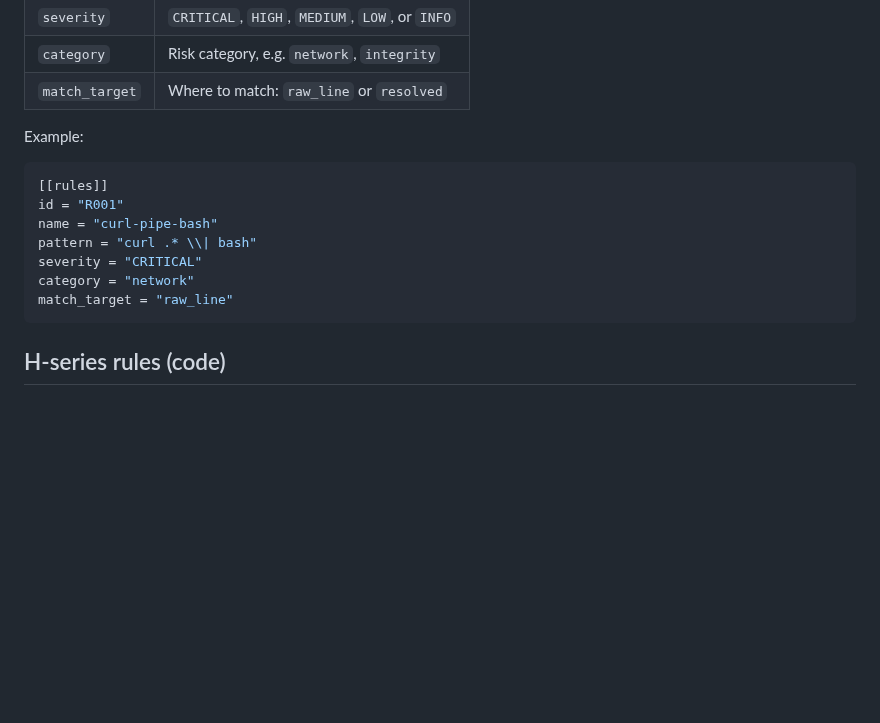
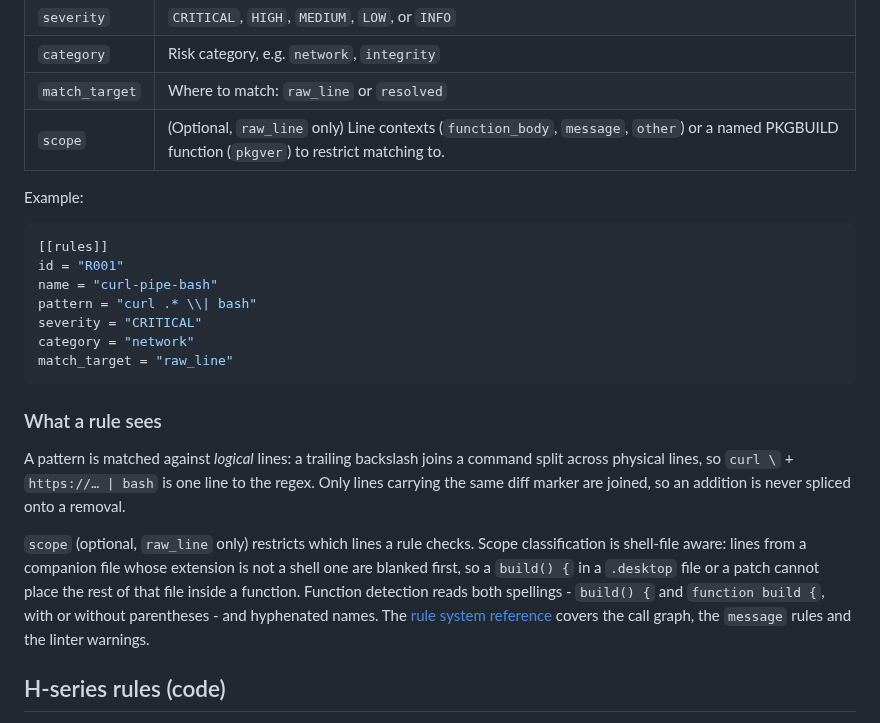
Before and after one commit to emiliano-go/trustsight, a Markdown page: docs/contributing/writing-a-rule.md, the part around the change. GitHub-like rendering; blank space fills up the shorter version.

Commit message:
docs: cover the rule-author surface changes
What an author needs to know about the Unreleased parser and scope
changes, on the pages they read:

- writing-a-rule: a What a rule sees section (logical-line continuation
  joining, shell-file scope gating, both function spellings) and the
  scope field in the R-series table.
- system.md scope section: the shell-file gate (which paths count as
  shell, extensionless treated as shell) and the two function
  spellings plus hyphenated names.
- naming-and-dependency: compound depends+=(...) arrays reach every
  D-rule, and the warm fixture group / gate_d_series_warm pair that
  asserts D001/D002 fire seeded and stay silent cold.

````diff
--- a/docs/contributing/writing-a-rule.md
+++ b/docs/contributing/writing-a-rule.md
@@ -29,6 +29,7 @@ diff lines is an H-series heuristic instead. Each R rule has:
 | `severity`    | `CRITICAL`, `HIGH`, `MEDIUM`, `LOW`, or `INFO`        |
 | `category`    | Risk category, e.g. `network`, `integrity`            |
 | `match_target`| Where to match: `raw_line` or `resolved`      |
+| `scope`       | (Optional, `raw_line` only) Line contexts (`function_body`, `message`, `other`) or a named PKGBUILD function (`pkgver`) to restrict matching to. |
 
 Example:
 
@@ -41,6 +42,22 @@ severity = "CRITICAL"
 category = "network"
 match_target = "raw_line"
 ```
+
+### What a rule sees
+
+A pattern is matched against *logical* lines: a trailing backslash joins a
+command split across physical lines, so `curl \` + `https://… | bash` is one
+line to the regex. Only lines carrying the same diff marker are joined, so an
+addition is never spliced onto a removal.
+
+`scope` (optional, `raw_line` only) restricts which lines a rule checks.
+Scope classification is shell-file aware: lines from a companion file whose
+extension is not a shell one are blanked first, so a `build() {` in a
+`.desktop` file or a patch cannot place the rest of that file inside a
+function. Function detection reads both spellings - `build() {` and
+`function build {`, with or without parentheses - and hyphenated names. The
+[rule system reference](../reference/rules/system.md#how-scope-reduces-false-positives)
+covers the call graph, the `message` rules and the linter warnings.
 
 ## H-series rules (code)
 
````
Also changed, not shown: 2 other files.
